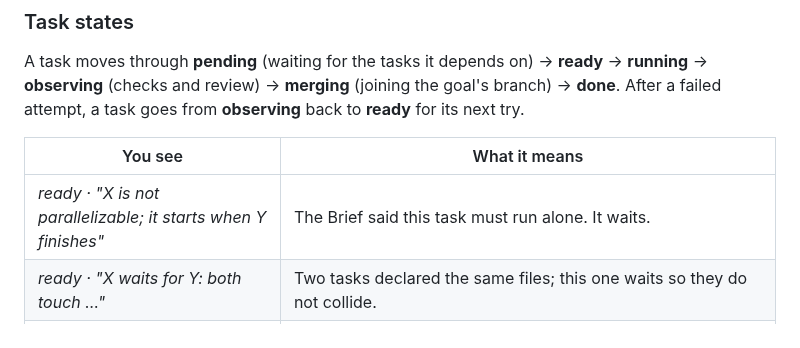
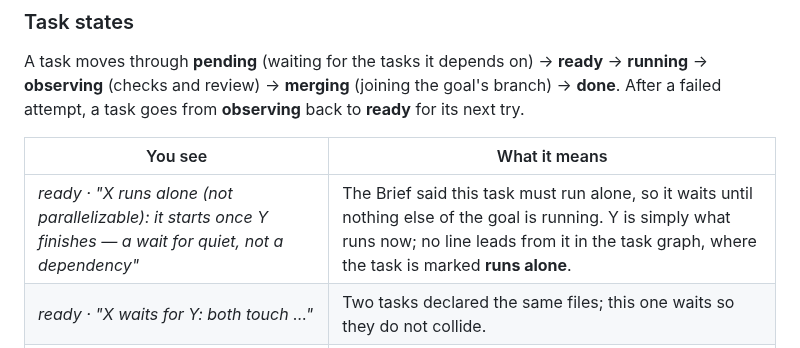
Before and after one commit to louiskhenghao/Foundry, a Markdown page: docs/guide/when-foundry-needs-you.md, the part around the change. Drawn GitHub-style.

```diff
--- a/docs/guide/when-foundry-needs-you.md
+++ b/docs/guide/when-foundry-needs-you.md
@@ -123,7 +123,7 @@ A task moves through **pending** (waiting for the tasks it depends on) → **rea
 
 | You see | What it means |
 |---|---|
-| *ready · "X is not parallelizable; it starts when Y finishes"* | The Brief said this task must run alone. It waits. |
+| *ready · "X runs alone (not parallelizable): it starts once Y finishes — a wait for quiet, not a dependency"* | The Brief said this task must run alone, so it waits until nothing else of the goal is running. Y is simply what runs now; no line leads from it in the task graph, where the task is marked **runs alone**. |
 | *ready · "X waits for Y: both touch …"* | Two tasks declared the same files; this one waits so they do not collide. |
 | *ready · "retry 2/3"* | A normal new attempt after a failed one. It starts running shortly. |
 | *ready*, and it does not start | The task panel says why under the attempts (*not started yet: …*). When nothing holds it back, press **Start now**. |
```
Also changed, not shown: docs/guide/when-foundry-needs-you.zh.md (+1 -1 lines), docs/guide/images/goal-tasks.png, 3 other files.
